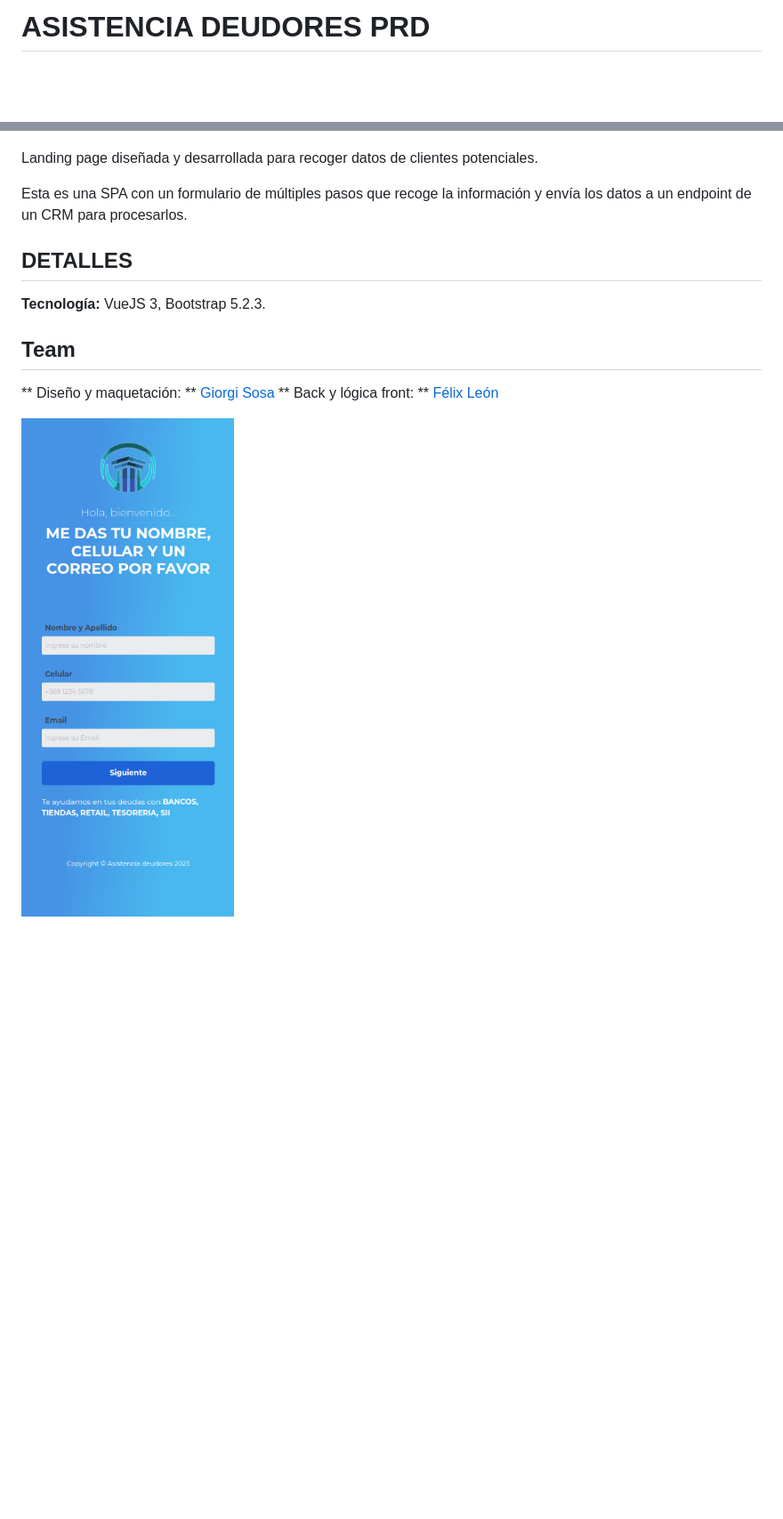
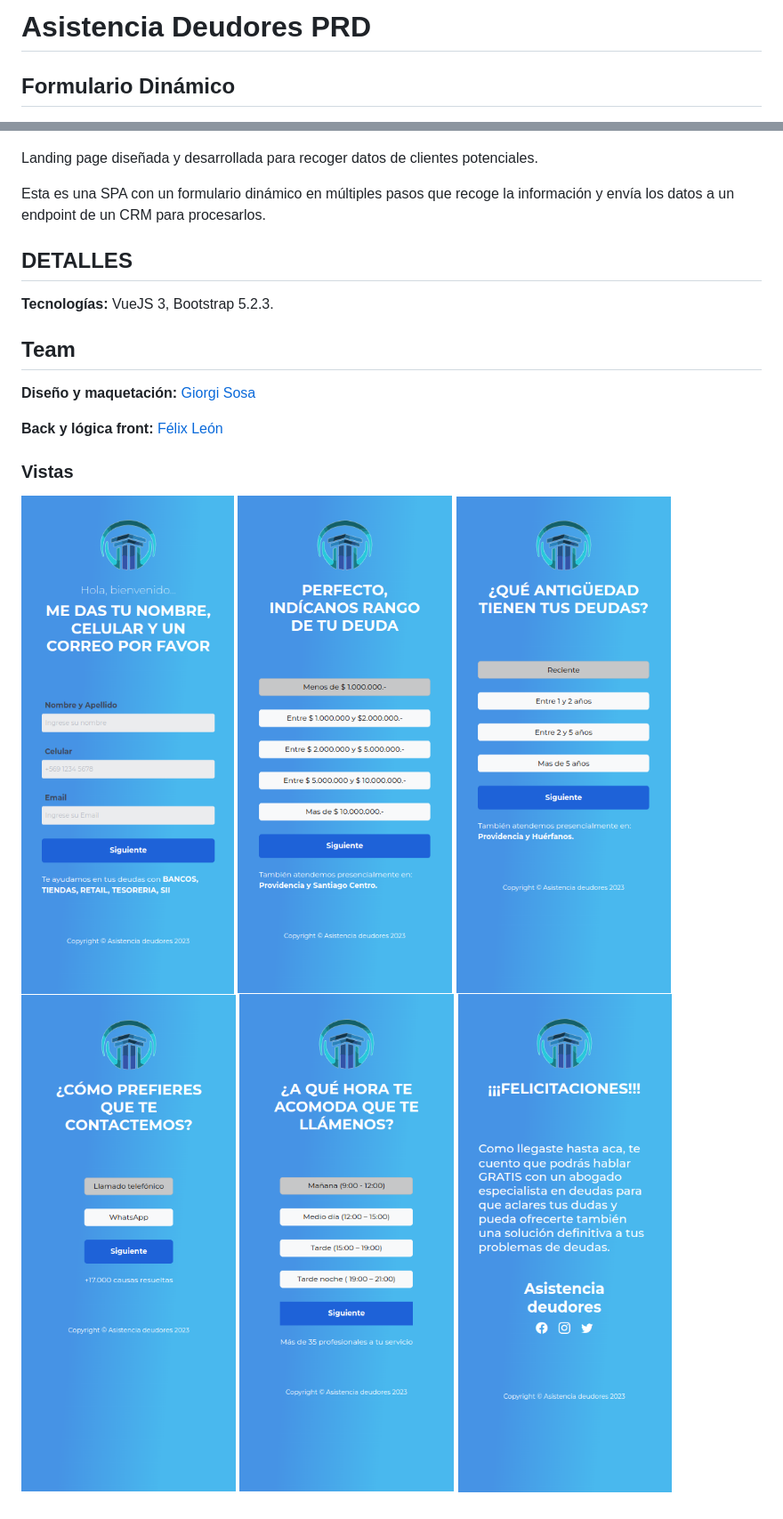
Before and after one commit to hierro59/asistencia-deudores-v0.1, a Markdown page: README.md, 2 parts joined by grey strips. Shown: that part at 89% size. Rendered like a GitHub page; pictures changed too: assets/git/mobile-view_02.png (added), assets/git/mobile-view_03.png (added), assets/git/mobile-view_04.png (added); blank space fills up the shorter version.

```diff
--- a/README.md
+++ b/README.md
@@ -1,18 +1,28 @@
-# ASISTENCIA DEUDORES PRD
+# Asistencia Deudores PRD
+
+## Formulario Dinámico
 
 ![Vista de escritorio](/assets/git/desktop-view.png "Desktop")
 
 Landing page diseñada y desarrollada para recoger datos de clientes potenciales.
 
-Esta es una SPA con un formulario de múltiples pasos que recoge la información y envía los datos a un endpoint de un CRM para procesarlos.
+Esta es una SPA con un formulario dinámico en múltiples pasos que recoge la información y envía los datos a un endpoint de un CRM para procesarlos.
 
 ## DETALLES
 
-**Tecnología:** VueJS 3, Bootstrap 5.2.3.
+**Tecnologías:** VueJS 3, Bootstrap 5.2.3.
 
 ## Team
 
-** Diseño y maquetación: ** [Giorgi Sosa](https://github.com/MrGiorgi)
-** Back y lógica front: ** [Félix León](https://github.com/hierro59)
+**Diseño y maquetación:** [Giorgi Sosa](https://github.com/MrGiorgi)
 
-![Vista móvil](/assets/git/mobile-view.png "Mobile")
+**Back y lógica front:** [Félix León](https://github.com/hierro59)
+
+### Vistas
+
+![Vista móvil 01](/assets/git/mobile-view.png "Mobile step 01")
+![Vista móvil 02](/assets/git/mobile-view_02.png "Mobile step 02")
+![Vista móvil 03](/assets/git/mobile-view_03.png "Mobile step 03")
+![Vista móvil 04](/assets/git/mobile-view_04.png "Mobile step 04")
+![Vista móvil 05](/assets/git/mobile-view_05.png "Mobile step 05")
+![Vista móvil 06](/assets/git/mobile-view_06.png "Mobile step 06")
```
